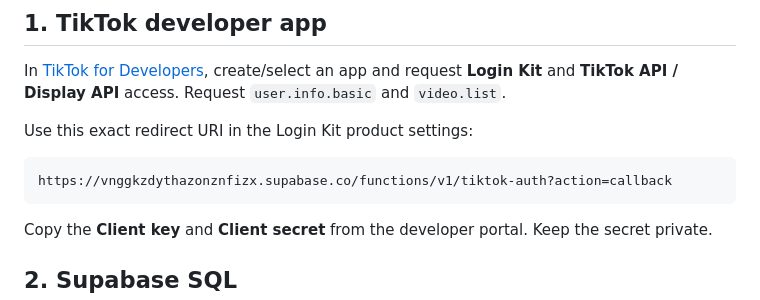
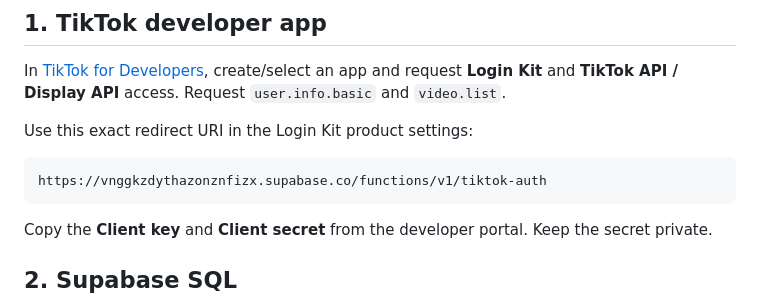
Before and after one commit to rileyphone26-dot/Looply, a Markdown page: docs/TIKTOK_SETUP.md, the part around the change. Drawn GitHub-style.

Commit message:
Use TikTok-compliant static redirect URI

````diff
--- a/docs/TIKTOK_SETUP.md
+++ b/docs/TIKTOK_SETUP.md
@@ -21,7 +21,7 @@ In [TikTok for Developers](https://developers.tiktok.com/), create/select an app
 Use this exact redirect URI in the Login Kit product settings:
 
 ```
-https://vnggkzdythazonznfizx.supabase.co/functions/v1/tiktok-auth?action=callback
+https://vnggkzdythazonznfizx.supabase.co/functions/v1/tiktok-auth
 ```
 
 Copy the **Client key** and **Client secret** from the developer portal. Keep the secret private.
````
